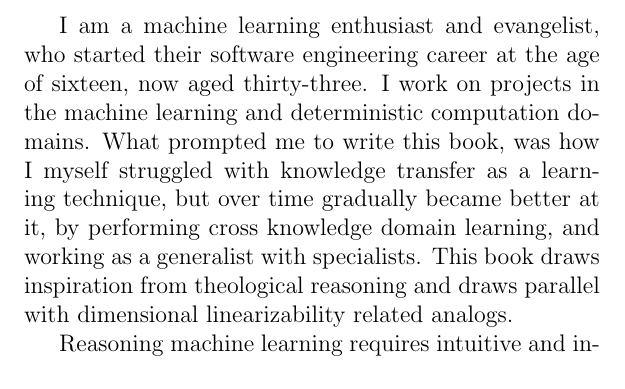
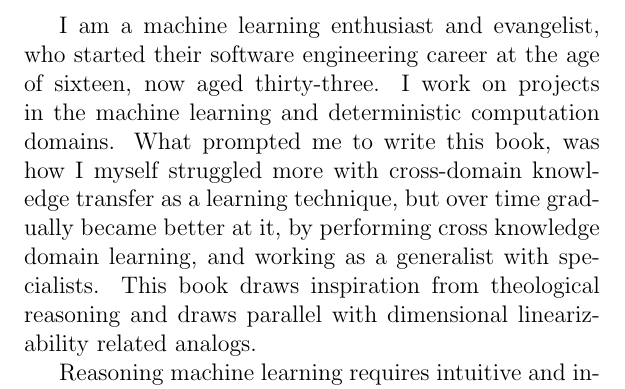
Before and after one commit to asadhasan832/TheologyOfMLBook, a LaTeX thesis (TheologyOfML.tex): part of page 3 of 33, cut so that both start at the same text. Compiled offline with pdfLaTeX.

Commit message:
Correction on knowledge transfer.

```diff
--- a/TheologyOfML.tex
+++ b/TheologyOfML.tex
@@ -50,7 +50,7 @@
 \chapter*{Foreword}
 
 
-\indent \indent I am a machine learning enthusiast and evangelist, who started their software engineering career at the age of sixteen, now aged thirty-three. I work on projects in the machine learning and deterministic computation domains. What prompted me to write this book, was how I myself struggled with knowledge transfer as a learning technique, but over time gradually became better at it, by performing cross knowledge domain learning, and working as a generalist with specialists. This book draws inspiration from theological reasoning and draws parallel with dimensional linearizability related analogs.
+\indent \indent I am a machine learning enthusiast and evangelist, who started their software engineering career at the age of sixteen, now aged thirty-three. I work on projects in the machine learning and deterministic computation domains. What prompted me to write this book, was how I myself struggled more with cross-domain knowledge transfer as a learning technique, but over time gradually became better at it, by performing cross knowledge domain learning, and working as a generalist with specialists. This book draws inspiration from theological reasoning and draws parallel with dimensional linearizability related analogs.
 
 \indent Reasoning machine learning requires intuitive and inductive reasoning. In my study of theology and computer science, I came to find that theology which helps one break away from lower order regressions and helps reason higher order systems of reasoning, could be of help in reasoning problems in the machine learning domain. Over time, I exercised this learning technique, and this book is a representation of the postulations I construed through the process.
 
```
Also changed, not shown: TheologyOfML.pdf.
